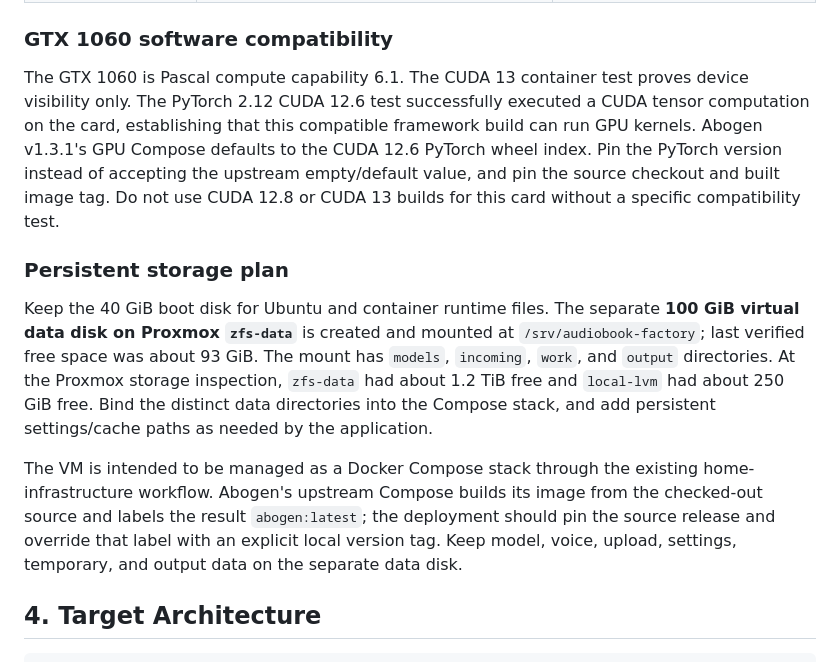
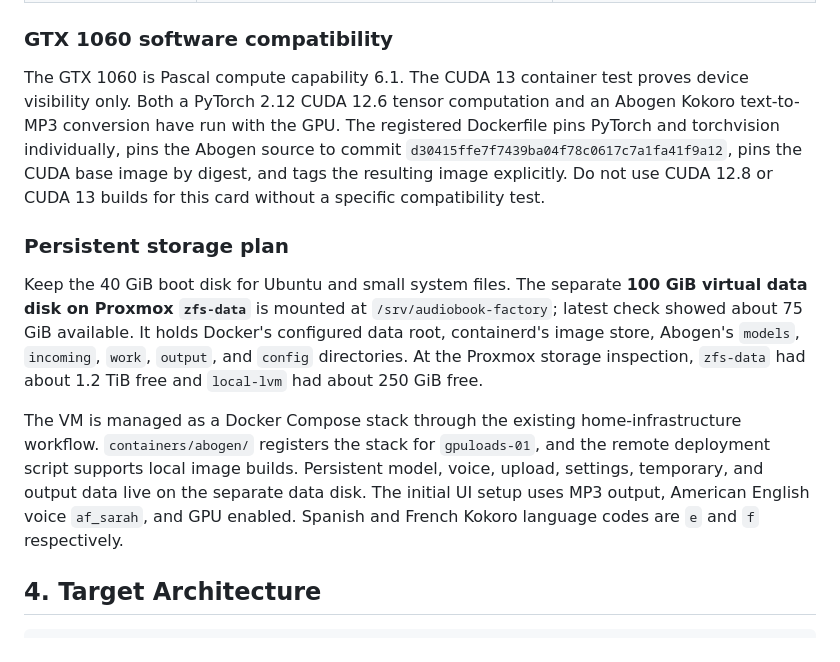
Before and after one commit to andymaster01/homelab, a Markdown page: docs/2026-10-text-to-podcast/summary.md, the part around one of its changes. Rendered like a GitHub page.

```diff
--- a/docs/2026-10-text-to-podcast/summary.md
+++ b/docs/2026-10-text-to-podcast/summary.md
@@ -67,13 +75,13 @@ The first implementation should evaluate **Abogen Web UI v1.3.1** as the convers
 
 ### GTX 1060 software compatibility
 
-The GTX 1060 is Pascal compute capability 6.1. The CUDA 13 container test proves device visibility only. The PyTorch 2.12 CUDA 12.6 test successfully executed a CUDA tensor computation on the card, establishing that this compatible framework build can run GPU kernels. Abogen v1.3.1's GPU Compose defaults to the CUDA 12.6 PyTorch wheel index. Pin the PyTorch version instead of accepting the upstream empty/default value, and pin the source checkout and built image tag. Do not use CUDA 12.8 or CUDA 13 builds for this card without a specific compatibility test.
+The GTX 1060 is Pascal compute capability 6.1. The CUDA 13 container test proves device visibility only. Both a PyTorch 2.12 CUDA 12.6 tensor computation and an Abogen Kokoro text-to-MP3 conversion have run with the GPU. The registered Dockerfile pins PyTorch and torchvision individually, pins the Abogen source to commit `d30415ffe7f7439ba04f78c0617c7a1fa41f9a12`, pins the CUDA base image by digest, and tags the resulting image explicitly. Do not use CUDA 12.8 or CUDA 13 builds for this card without a specific compatibility test.
 
 ### Persistent storage plan
 
-Keep the 40 GiB boot disk for Ubuntu and container runtime files. The separate **100 GiB virtual data disk on Proxmox `zfs-data`** is created and mounted at `/srv/audiobook-factory`; last verified free space was about 93 GiB. The mount has `models`, `incoming`, `work`, and `output` directories. At the Proxmox storage inspection, `zfs-data` had about 1.2 TiB free and `local-lvm` had about 250 GiB free. Bind the distinct data directories into the Compose stack, and add persistent settings/cache paths as needed by the application.
+Keep the 40 GiB boot disk for Ubuntu and small system files. The separate **100 GiB virtual data disk on Proxmox `zfs-data`** is mounted at `/srv/audiobook-factory`; latest check showed about 75 GiB available. It holds Docker's configured data root, containerd's image store, Abogen's `models`, `incoming`, `work`, `output`, and `config` directories. At the Proxmox storage inspection, `zfs-data` had about 1.2 TiB free and `local-lvm` had about 250 GiB free.
 
-The VM is intended to be managed as a Docker Compose stack through the existing home-infrastructure workflow. Abogen's upstream Compose builds its image from the checked-out source and labels the result `abogen:latest`; the deployment should pin the source release and override that label with an explicit local version tag. Keep model, voice, upload, settings, temporary, and output data on the separate data disk.
+The VM is managed as a Docker Compose stack through the existing home-infrastructure workflow. `containers/abogen/` registers the stack for `gpuloads-01`, and the remote deployment script supports local image builds. Persistent model, voice, upload, settings, temporary, and output data live on the separate data disk. The initial UI setup uses MP3 output, American English voice `af_sarah`, and GPU enabled. Spanish and French Kokoro language codes are `e` and `f` respectively.
 
 ## 4. Target Architecture
 
```
Also changed, not shown: other parts of docs/2026-10-text-to-podcast/summary.md (+24 -7 lines).
